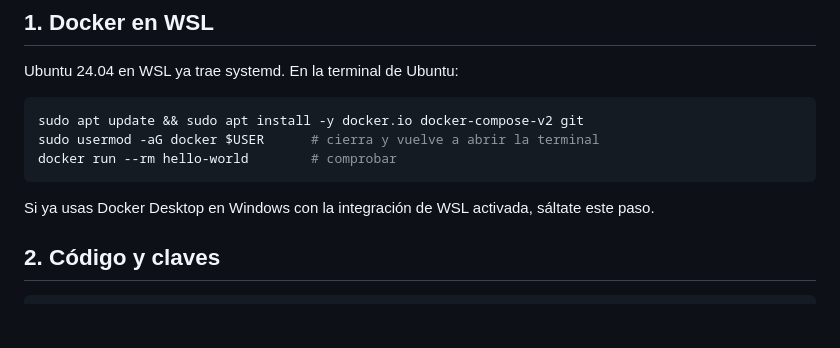
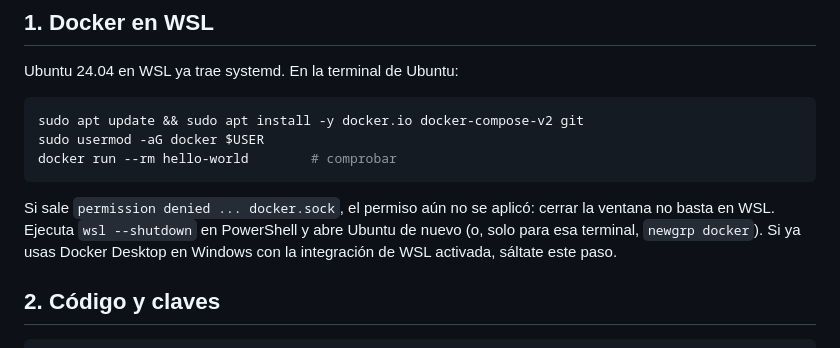
Before and after one commit to LuisAGA-1/ControlEscolar-Rural, a Markdown page: INSTALACION.md, the part around the change. Rendered like a GitHub page; blank space fills up the shorter version.

Commit message:
INSTALACION: aplicar el grupo docker en WSL con wsl --shutdown
Co-Authored-By: Claude Opus 5.5 <noreply@anthropic.com>
Claude-Session: https://claude.ai/code/session_01FXwNshk5tQ1QYBmtRfLTuR

````diff
--- a/INSTALACION.md
+++ b/INSTALACION.md
@@ -16,9 +16,11 @@ para Telegram. Probado con Ubuntu 24.04 en WSL. Los mismos pasos sirven en un se
 Ubuntu 24.04 en WSL ya trae systemd. En la terminal de Ubuntu:
 ```bash
 sudo apt update && sudo apt install -y docker.io docker-compose-v2 git
-sudo usermod -aG docker $USER      # cierra y vuelve a abrir la terminal
+sudo usermod -aG docker $USER
 docker run --rm hello-world        # comprobar
 ```
+Si sale `permission denied ... docker.sock`, el permiso aún no se aplicó: cerrar la ventana no basta en WSL.
+Ejecuta `wsl --shutdown` en PowerShell y abre Ubuntu de nuevo (o, solo para esa terminal, `newgrp docker`).
 Si ya usas Docker Desktop en Windows con la integración de WSL activada, sáltate este paso.
 
 ## 2. Código y claves
````
